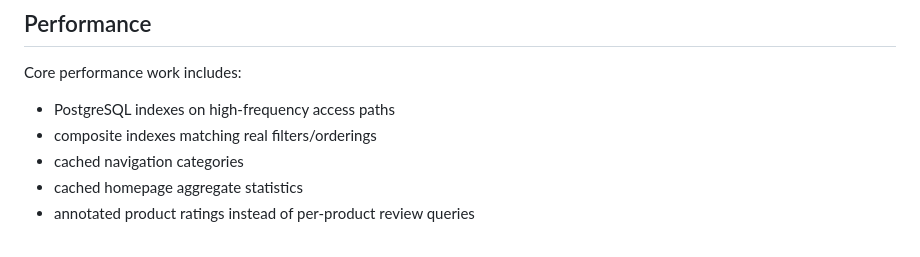
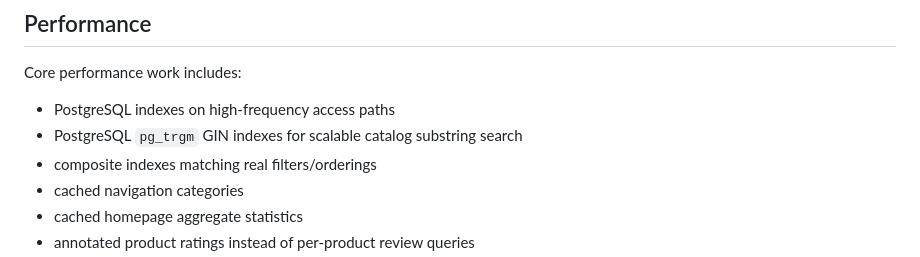
Before and after one commit to PerezChris99/Agri-Market-E-Commerce, a Markdown page: README.md, the part around the change. GitHub-like rendering.

Commit message:
docs: document PostgreSQL search indexing and transactional order service

```diff
--- a/README.md
+++ b/README.md
@@ -201,6 +201,7 @@ Production practices include:
 Core performance work includes:
 
 - PostgreSQL indexes on high-frequency access paths
+- PostgreSQL `pg_trgm` GIN indexes for scalable catalog substring search
 - composite indexes matching real filters/orderings
 - cached navigation categories
 - cached homepage aggregate statistics
```
